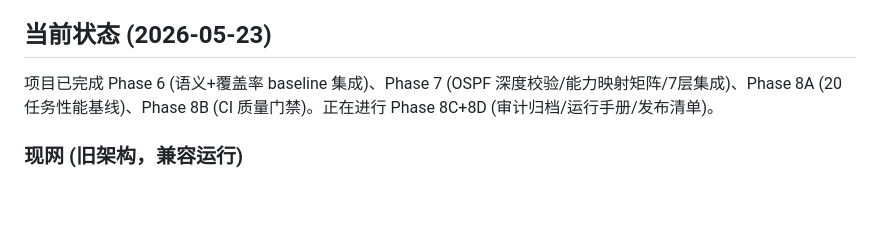
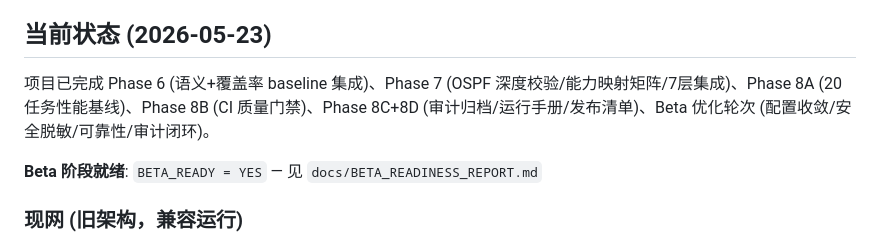
Before and after one commit to zhangh05/network-translator, a Markdown page: AGENTS.md, the part around the change. Drawn GitHub-style; blank space fills up the shorter version.

```diff
--- a/AGENTS.md
+++ b/AGENTS.md
@@ -9,7 +9,9 @@
 
 ## 当前状态 (2026-05-23)
 
-项目已完成 Phase 6 (语义+覆盖率 baseline 集成)、Phase 7 (OSPF 深度校验/能力映射矩阵/7层集成)、Phase 8A (20任务性能基线)、Phase 8B (CI 质量门禁)。正在进行 Phase 8C+8D (审计归档/运行手册/发布清单)。
+项目已完成 Phase 6 (语义+覆盖率 baseline 集成)、Phase 7 (OSPF 深度校验/能力映射矩阵/7层集成)、Phase 8A (20任务性能基线)、Phase 8B (CI 质量门禁)、Phase 8C+8D (审计归档/运行手册/发布清单)、Beta 优化轮次 (配置收敛/安全脱敏/可靠性/审计闭环)。
+
+**Beta 阶段就绪**: `BETA_READY = YES` — 见 `docs/BETA_READINESS_REPORT.md`
 
 ### 现网 (旧架构，兼容运行)
 - LLM-driven 单次翻译管线 (ParseNode → TranslateNode → ValidateNode)
```
Also changed, not shown: docs/BETA_READINESS_REPORT.md (+18 -3 lines), docs/RECONCILIATION_PLAN.md (added, +142 -0 lines).
